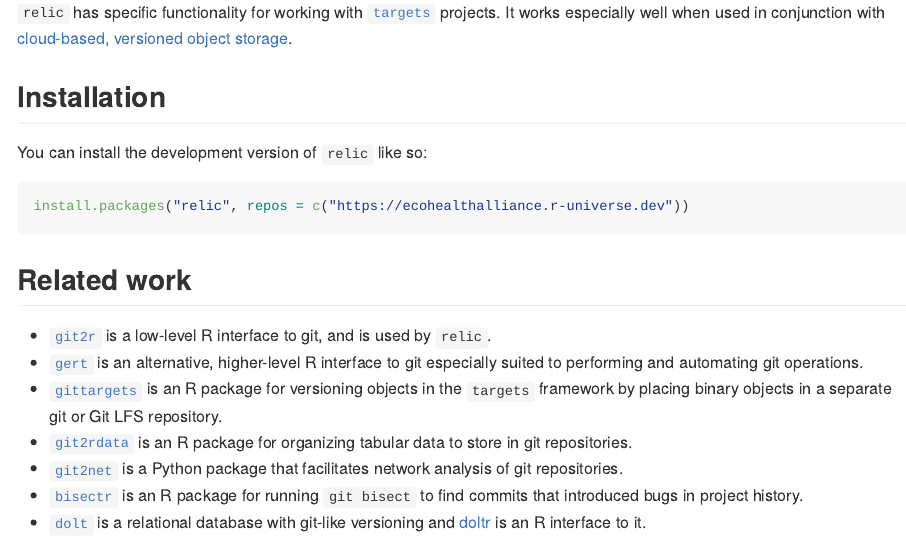
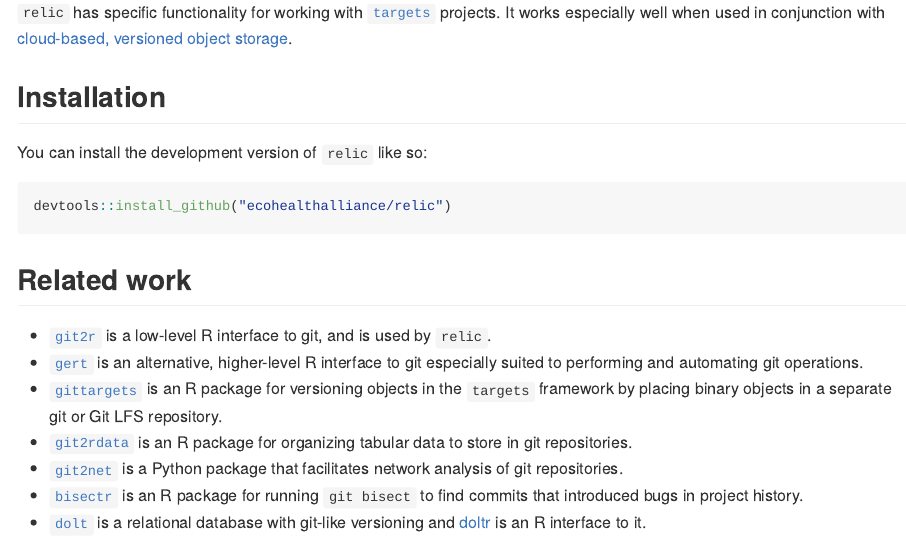
Before and after one commit to ecohealthalliance/relic, an R Markdown document (README.Rmd): the page in a window 1100 px wide, from 390 px down. The pictures show the output file README.md that the author committed with the source, drawn offline in the style of GitHub; badge pictures from the web are left out.

Commit message:
Update docs

````diff
--- a/README.Rmd
+++ b/README.Rmd
@@ -46,7 +46,7 @@ especially well when used in conjunction with [cloud-based, versioned object sto
 You can install the development version of `relic` like so:
 
 ```r
-install.packages("relic", repos = c("https://ecohealthalliance.r-universe.dev"))
+devtools::install_github("ecohealthalliance/relic")
 ```
 
 
````
Also changed, not shown: .github/CONTRIBUTING.md, README.md.
